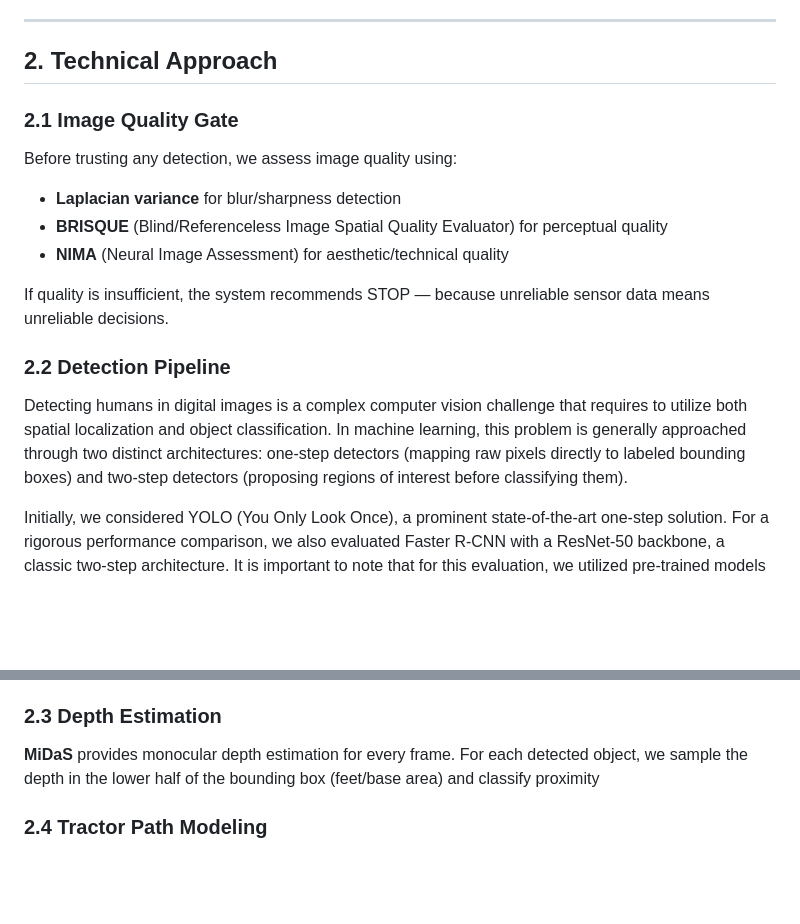
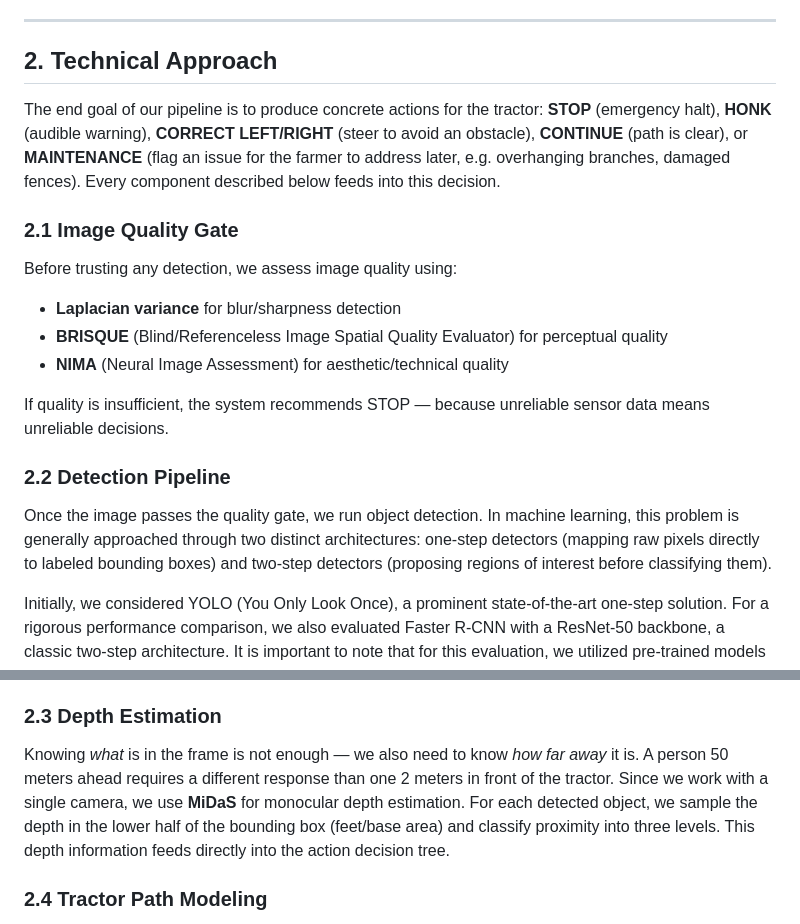
Before and after one commit to myryk31415/TraktorOS, a Markdown page: WRITEUP.md, 2 parts joined by grey strips. Drawn GitHub-style; blank space fills up the shorter version.

Commit message:
improve writeup flow: intro actions upfront, connect sections

```diff
--- a/WRITEUP.md
+++ b/WRITEUP.md
@@ -24,6 +24,8 @@ The entire system is deployed on AWS EC2 with a web-based dashboard, CI/CD via G
 
 ## 2. Technical Approach
 
+The end goal of our pipeline is to produce concrete actions for the tractor: **STOP** (emergency halt), **HONK** (audible warning), **CORRECT LEFT/RIGHT** (steer to avoid an obstacle), **CONTINUE** (path is clear), or **MAINTENANCE** (flag an issue for the farmer to address later, e.g. overhanging branches, damaged fences). Every component described below feeds into this decision.
+
 ### 2.1 Image Quality Gate
 
 Before trusting any detection, we assess image quality using:
@@ -35,7 +37,7 @@ If quality is insufficient, the system recommends STOP — because unreliable se
 
 ### 2.2 Detection Pipeline
 
-Detecting humans in digital images is a complex computer vision challenge that requires to utilize both spatial localization and object classification. In machine learning, this problem is generally approached through two distinct architectures: one-step detectors (mapping raw pixels directly to labeled bounding boxes) and two-step detectors (proposing regions of interest before classifying them).
+Once the image passes the quality gate, we run object detection. In machine learning, this problem is generally approached through two distinct architectures: one-step detectors (mapping raw pixels directly to labeled bounding boxes) and two-step detectors (proposing regions of interest before classifying them).
 
 Initially, we considered YOLO (You Only Look Once), a prominent state-of-the-art one-step solution. For a rigorous performance comparison, we also evaluated Faster R-CNN with a ResNet-50 backbone, a classic two-step architecture. It is important to note that for this evaluation, we utilized pre-trained models rather than training from scratch, allowing us to leverage features learned from large-scale datasets like COCO.
 
@@ -49,7 +51,7 @@ Both run locally on the machine with no external API calls, ensuring data stays
 
 ### 2.3 Depth Estimation
 
-**MiDaS** provides monocular depth estimation for every frame. For each detected object, we sample the depth in the lower half of the bounding box (feet/base area) and classify proximity
+Knowing *what* is in the frame is not enough — we also need to know *how far away* it is. A person 50 meters ahead requires a different response than one 2 meters in front of the tractor. Since we work with a single camera, we use **MiDaS** for monocular depth estimation. For each detected object, we sample the depth in the lower half of the bounding box (feet/base area) and classify proximity into three levels. This depth information feeds directly into the action decision tree.
 
 ### 2.4 Tractor Path Modeling
 
```
